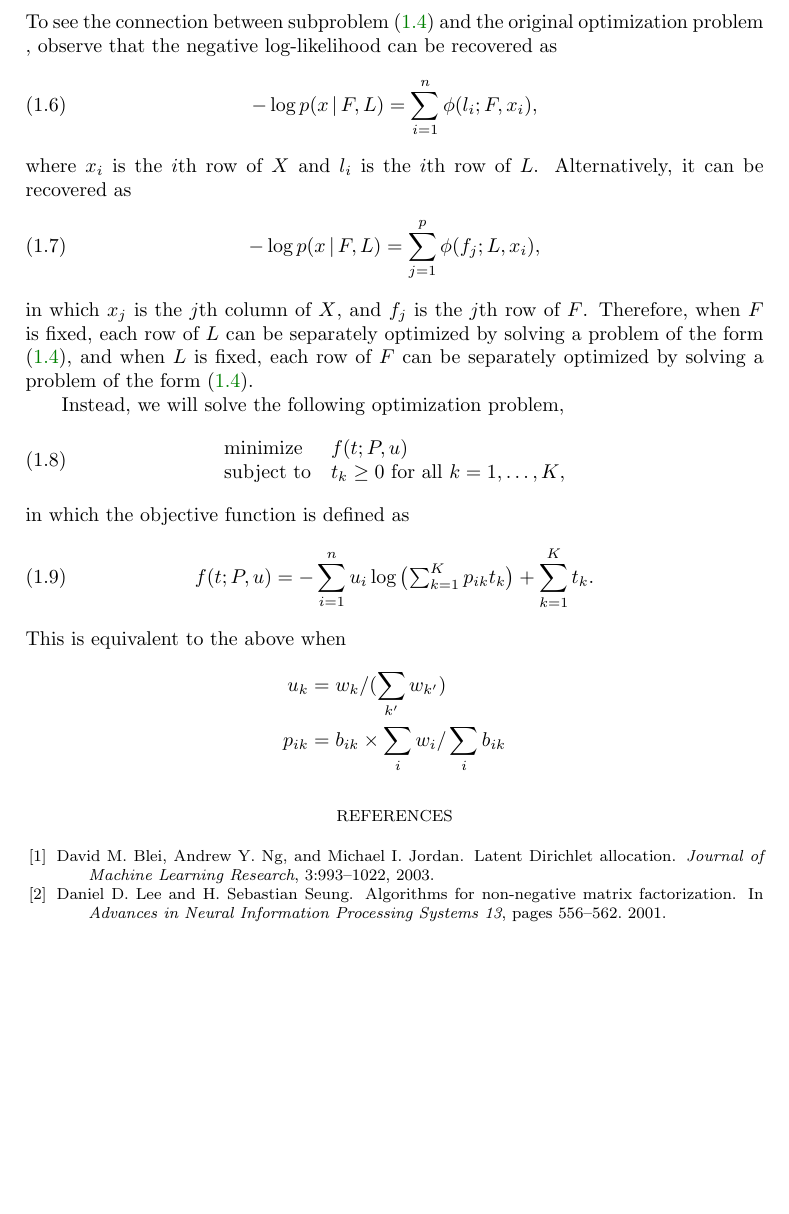
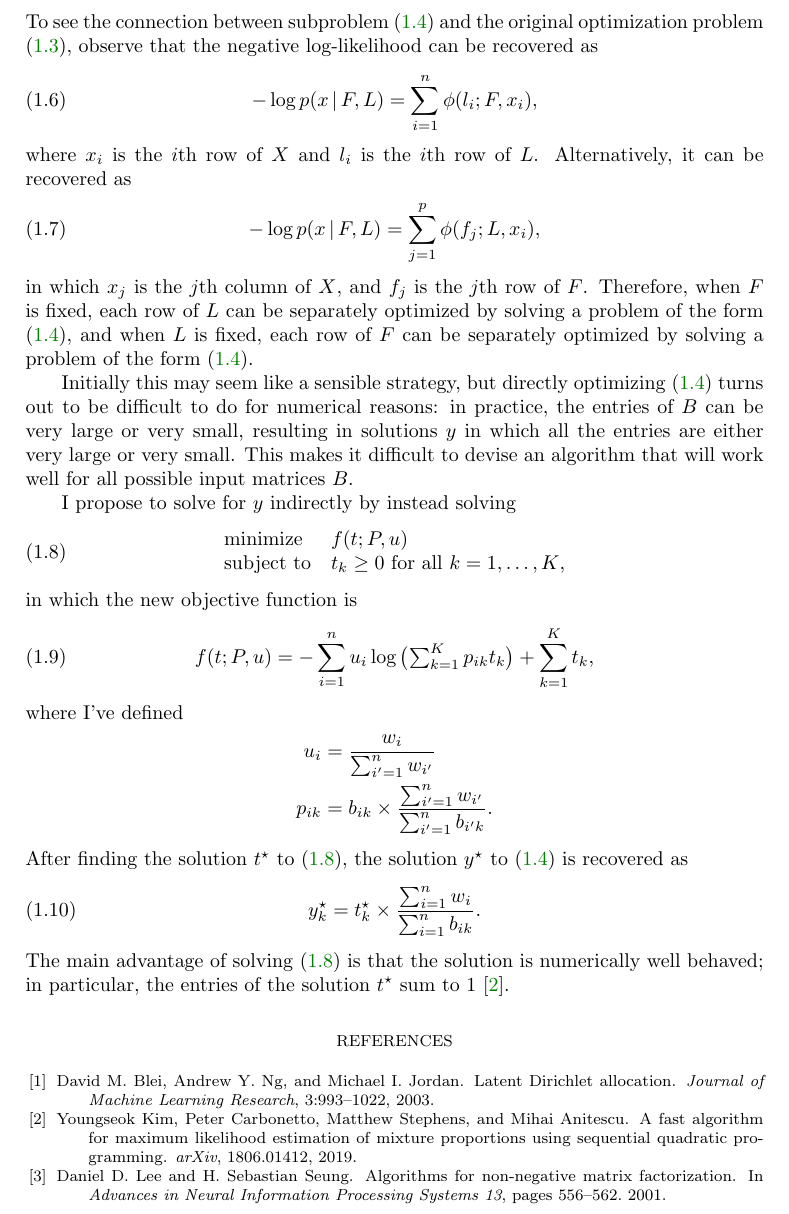
Before and after one commit to stephenslab/fastTopics, a LaTeX paper (misc/sketch/fast-topics.tex, which reads misc/sketch/fast-topics.bib): part of page 2 of 2, cut so that both start at the same text, the shorter picture padded with empty space. Compiled offline with pdfLaTeX; a missing bibliography style is replaced by a similar one.

Commit message:
Revised reformulation of subproblem in Latex.

```diff
--- a/misc/sketch/fast-topics.bib
+++ b/misc/sketch/fast-topics.bib
@@ -12,3 +12,10 @@
   journal = "Journal of Machine Learning Research",
   volume  = 3,
   pages   = {993--1022}}
+
+@article{kim-2019,
+  author  = {Youngseok Kim and Peter Carbonetto and Matthew Stephens and
+             Mihai Anitescu},
+  title   =  {A fast algorithm for maximum likelihood estimation of
+              mixture proportions using sequential quadratic
+              programming},
--- a/misc/sketch/fast-topics.tex
+++ b/misc/sketch/fast-topics.tex
@@ -77,7 +77,7 @@ in which the objective function is defined as
 \label{eq:subproblem-objective}
 \end{equation}
 To see the connection between subproblem \eqref{eq:subproblem} and the
-original optimization problem \label{eq:problem}, observe that the
+original optimization problem \eqref{eq:problem}, observe that the
 negative log-likelihood can be recovered as
 \begin{equation}
 -\log p(x \,|\, F, L) = \sum_{i=1}^n \phi(l_i; F, x_i),
@@ -94,24 +94,42 @@ separately optimized by solving a problem of the form
 separately optimized by solving a problem of the form
 \eqref{eq:subproblem}.
 
-Instead, we will solve the following optimization problem,
+Initially this may seem like a sensible strategy, but directly
+optimizing \eqref{eq:subproblem} turns out to be difficult to do for
+numerical reasons: in practice, the entries of $B$ can be very large
+or very small, resulting in solutions $y$ in which all the entries are
+either very large or very small. This makes it difficult to devise an
+algorithm that will work well for all possible input matrices $B$.
+
+I propose to solve for $y$ indirectly by instead solving
 \begin{equation}
 \begin{array}{ll}
 \mbox{minimize}   & f(t; P, u) \\
 \mbox{subject to} & \mbox{$t_k \geq 0$ for all $k = 1, \ldots, K$},
+\label{eq:subproblem-modified}
 \end{array}
 \end{equation}
-in which the objective function is defined as
+in which the new objective function is
 \begin{equation}
 f(t; P, u) =
     - \sum_{i=1}^n u_i \log\big({\textstyle \sum_{k=1}^K p_{ik} t_k}\big)
-    + \sum_{k=1}^K t_k.
+    + \sum_{k=1}^K t_k,
 \end{equation}
-This is equivalent to the above when
+where I've defined
 \begin{align*}
-u_k    &= w_k/(\sum_{k'} w_{k'}) \\
-p_{ik} &= b_{ik} \times \sum_i w_i / \sum_i b_{ik}
+u_i    &= \frac{w_i}{\sum_{i'=1}^n w_{i'}} \\
+p_{ik} &= b_{ik} \times \frac{\sum_{i'=1}^n w_{i'}}{\sum_{i'=1}^n b_{i'k}}.
 \end{align*}
+After finding the solution $t^{\star}$ to
+\eqref{eq:subproblem-modified}, the solution $y^{\star}$ to
+\eqref{eq:subproblem} is recovered as
+\begin{equation}
+y_k^{\star} = t_k^{\star} \times
+  \frac{\sum_{i=1}^n w_i}{\sum_{i=1}^n b_{ik}}.
+\end{equation}
+The main advantage of solving \eqref{eq:subproblem-modified} is that
+the solution is numerically well behaved; in particular, the entries
+of the solution $t^{\star}$ sum to 1 \cite{kim-2019}.
 
 \bibliographystyle{siamplain}
 \bibliography{fast-topics}
```
Also changed, not shown: misc/sketch/fast-topics.pdf, misc/sketch/fast-topics.bib (5 more changed lines).
